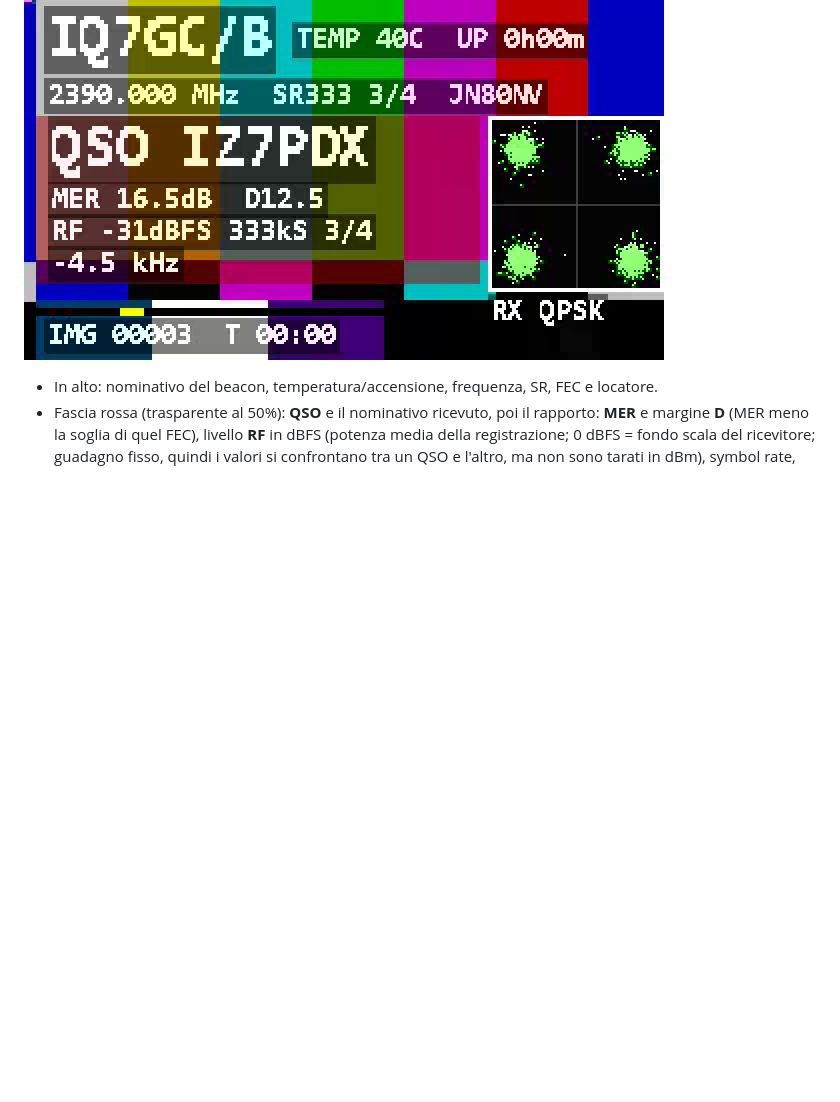
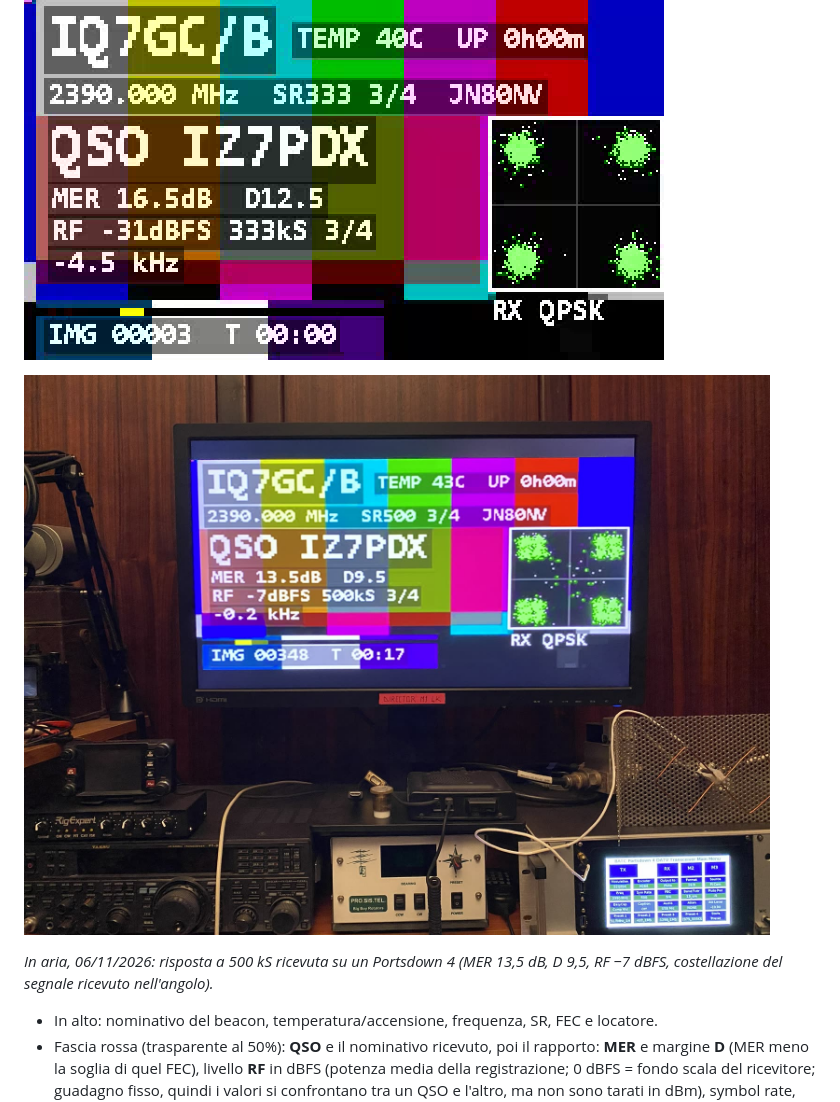
Before and after one commit to Photoluis/Esp32s3-cam-pdx-datv-beacon, a Markdown page: docs/PARROT_GUIDE_it.md, the part around the change. Rendered like a GitHub page; pictures changed too: docs/img/parrot_reply_500k_portsdown.jpg (added); blank space fills up the shorter version.

```diff
--- a/docs/PARROT_GUIDE_it.md
+++ b/docs/PARROT_GUIDE_it.md
@@ -66,6 +66,10 @@ Esempio: monoscopio 40 s, camera 0 s, pausa 30 s, risposta 40 s, attesa 5 s:
 
 ![Risposta a un QSO, 16:9](img/parrot_reply_16x9.png)
 
+![La risposta ricevuta in aria su un Portsdown 4: QSO IZ7PDX a 500 kS, MER 13,5 dB, con la costellazione ricevuta](img/parrot_reply_500k_portsdown.jpg)
+
+*In aria, 06/11/2026: risposta a 500 kS ricevuta su un Portsdown 4 (MER 13,5 dB, D 9,5, RF −7 dBFS, costellazione del segnale ricevuto nell'angolo).*
+
 - In alto: nominativo del beacon, temperatura/accensione, frequenza, SR, FEC e locatore.
 - Fascia rossa (trasparente al 50%): **QSO** e il nominativo ricevuto, poi il rapporto: **MER** e margine **D** (MER
   meno la soglia di quel FEC), livello **RF** in dBFS (potenza media della registrazione; 0 dBFS = fondo scala del
```
Also changed, not shown: docs/PARROT_GUIDE.md (+4 -0 lines).
